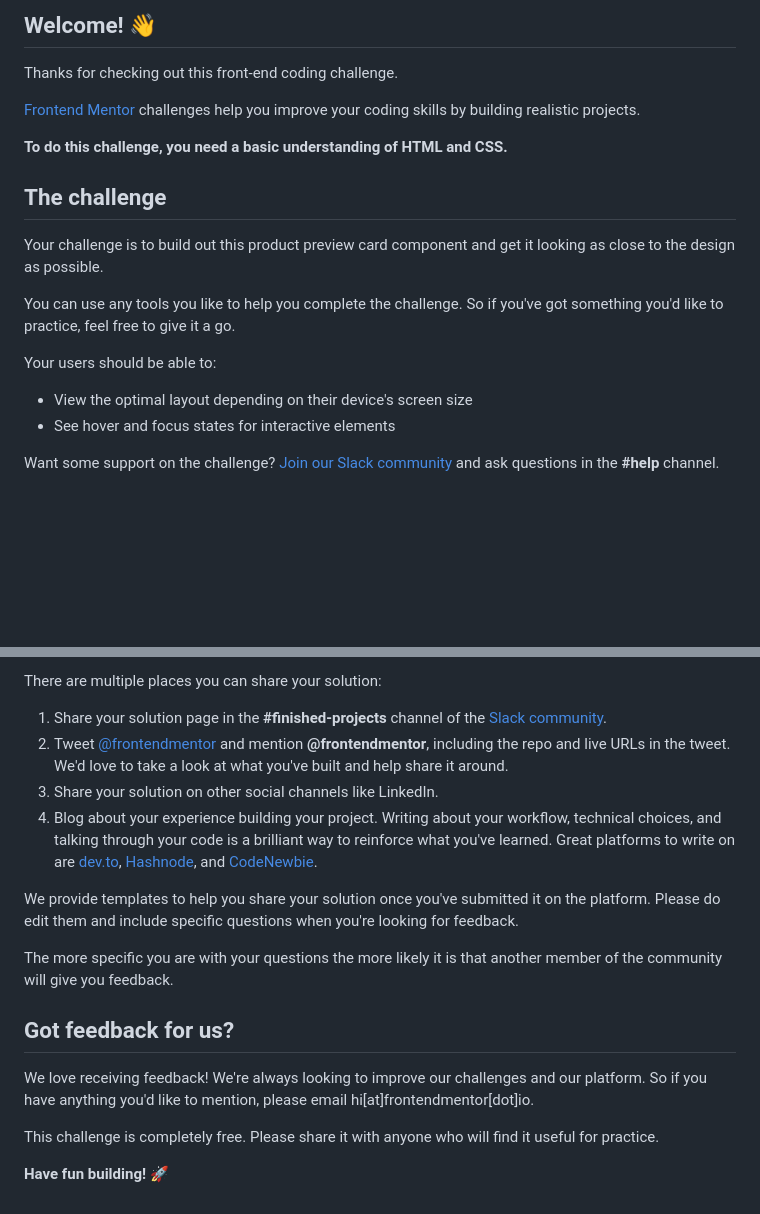
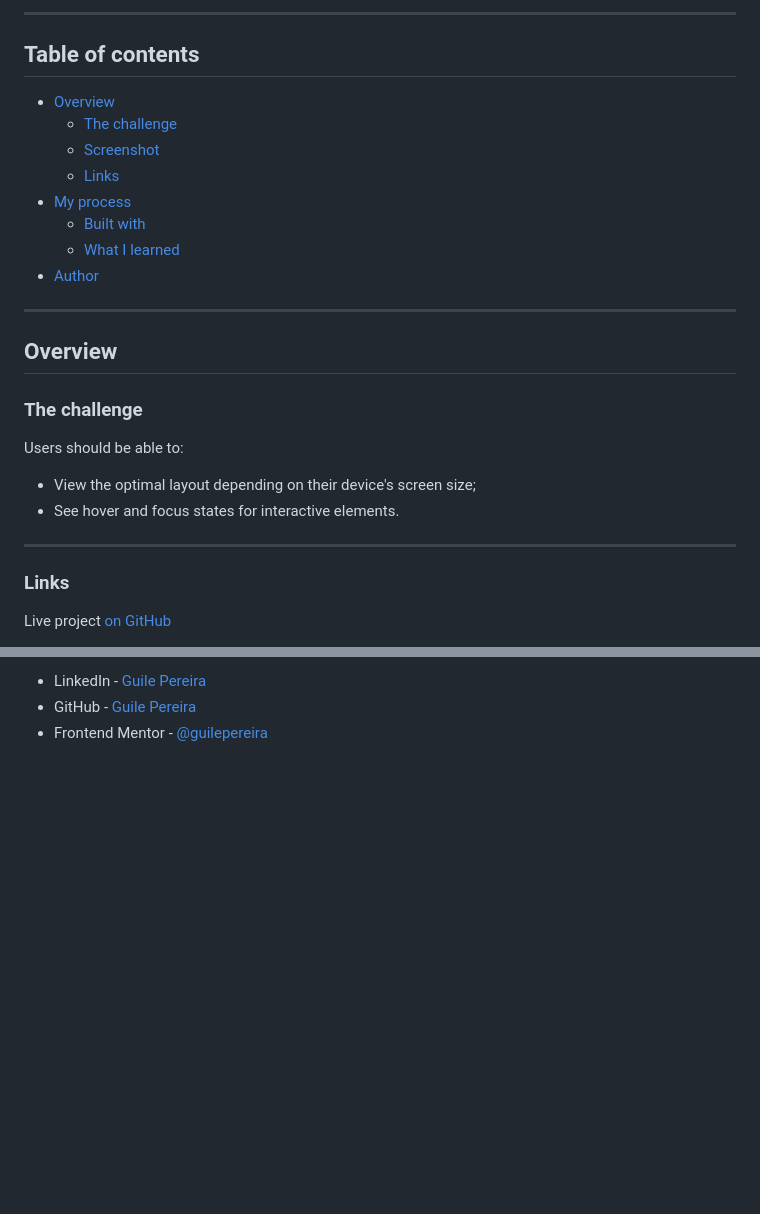
Before and after one commit to guilepereira/html-css, a Markdown page: product-preview-card/README.md, 2 parts joined by grey strips. Drawn GitHub-style; blank space fills up the shorter version.

```diff
--- a/product-preview-card/README.md
+++ b/product-preview-card/README.md
@@ -4,22 +4,30 @@
 
-## Welcome! 👋
+-------
 
-Thanks for checking out this front-end coding challenge.
+## Table of contents
 
-[Frontend Mentor](https://www.frontendmentor.io) challenges help you improve your coding skills by building realistic projects.
+- [Overview](#overview)
+  - [The challenge](#the-challenge)
+  - [Screenshot](#screenshot)
+  - [Links](#links)
+- [My process](#my-process)
+  - [Built with](#built-with)
+  - [What I learned](#what-i-learned)
+- [Author](#author)
 
-**To do this challenge, you need a basic understanding of HTML and CSS.**
+-------
 
-## The challenge
+## Overview
 
-Your challenge is to build out this product preview card component and get it looking as close to the design as possible.
+  ### **The challenge**
 
-You can use any tools you like to help you complete the challenge. So if you've got something you'd like to practice, feel free to give it a go.
+  Users should be able to:
 
-Your users should be able to:
+  - View the optimal layout depending on their device's screen size;
+  - See hover and focus states for interactive elements.
 
-- View the optimal layout depending on their device's screen size
-- See hover and focus states for interactive elements
+-------
+### Links
 
-Want some support on the challenge? [Join our Slack community](https://www.frontendmentor.io/slack) and ask questions in the **#help** channel.
+Live project [on GitHub](https://guilepereira.github.io/html-css/product-preview-card/)
 
@@ -75,18 +67,3 @@ Remember, if you're looking for feedback on your solution, be sure to ask questi
-There are multiple places you can share your solution:
-
-1. Share your solution page in the **#finished-projects** channel of the [Slack community](https://www.frontendmentor.io/slack).
-2. Tweet [@frontendmentor](https://twitter.com/frontendmentor) and mention **@frontendmentor**, including the repo and live URLs in the tweet. We'd love to take a look at what you've built and help share it around.
-3. Share your solution on other social channels like LinkedIn.
-4. Blog about your experience building your project. Writing about your workflow, technical choices, and talking through your code is a brilliant way to reinforce what you've learned. Great platforms to write on are [dev.to](https://dev.to/), [Hashnode](https://hashnode.com/), and [CodeNewbie](https://community.codenewbie.org/).
-
-We provide templates to help you share your solution once you've submitted it on the platform. Please do edit them and include specific questions when you're looking for feedback.
-
-The more specific you are with your questions the more likely it is that another member of the community will give you feedback.
-
-## Got feedback for us?
-
-We love receiving feedback! We're always looking to improve our challenges and our platform. So if you have anything you'd like to mention, please email hi[at]frontendmentor[dot]io.
-
-This challenge is completely free. Please share it with anyone who will find it useful for practice.
-
-**Have fun building!** 🚀
+- LinkedIn - [Guile Pereira](https://www.linkedin.com/in/guilevpereira/)
+- GitHub - [Guile Pereira](https://github.com/guilepereira)
+- Frontend Mentor - [@guilepereira](https://www.frontendmentor.io/profile/guilepereira)
```
Also changed, not shown: other parts of product-preview-card/README.md (+21 -37 lines), product-preview-card/README-template.md (deleted, +0 -111 lines), product-preview-card/screenshots/FM__productPreviewCard--Desktop.png (added), product-preview-card/screenshots/FM__productPreviewCard--Mobile.png (added), 2 other files.
